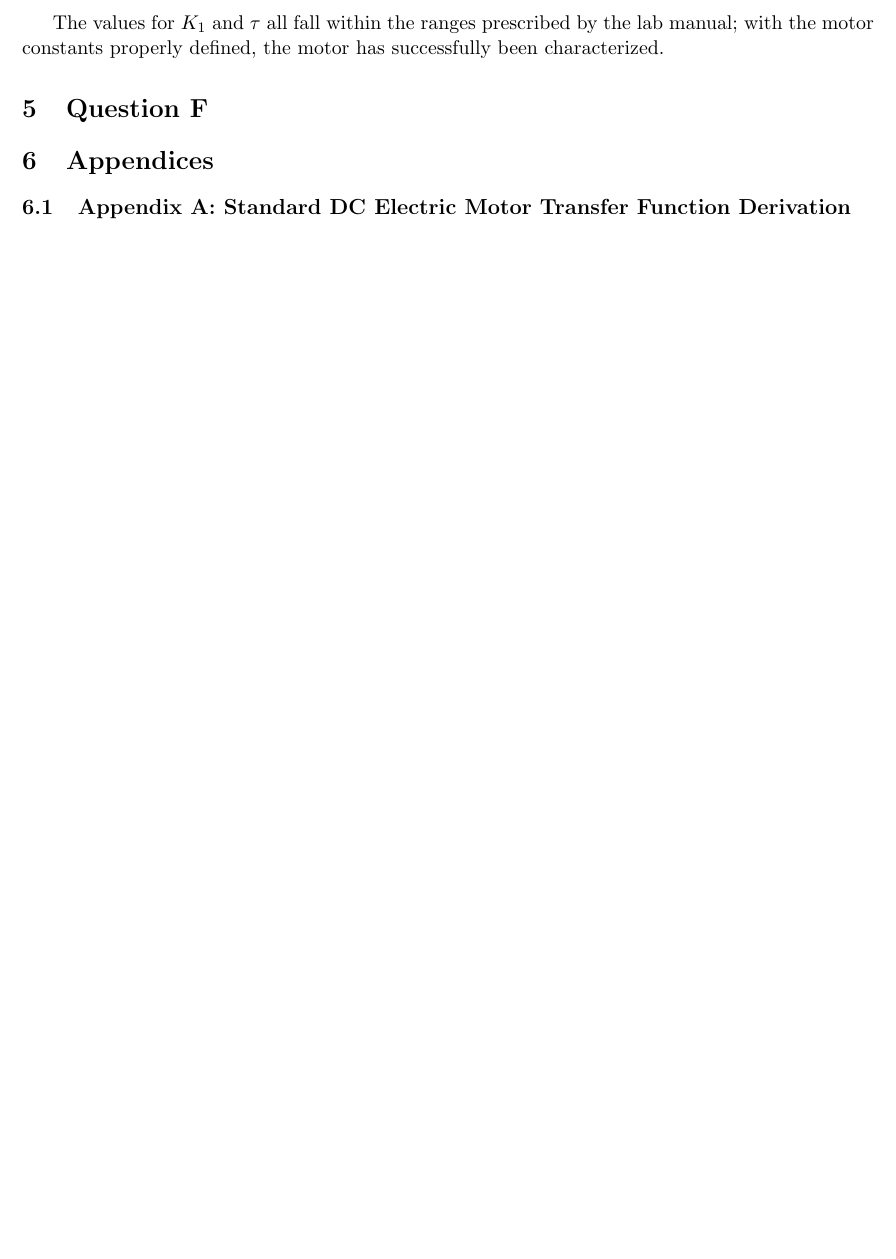
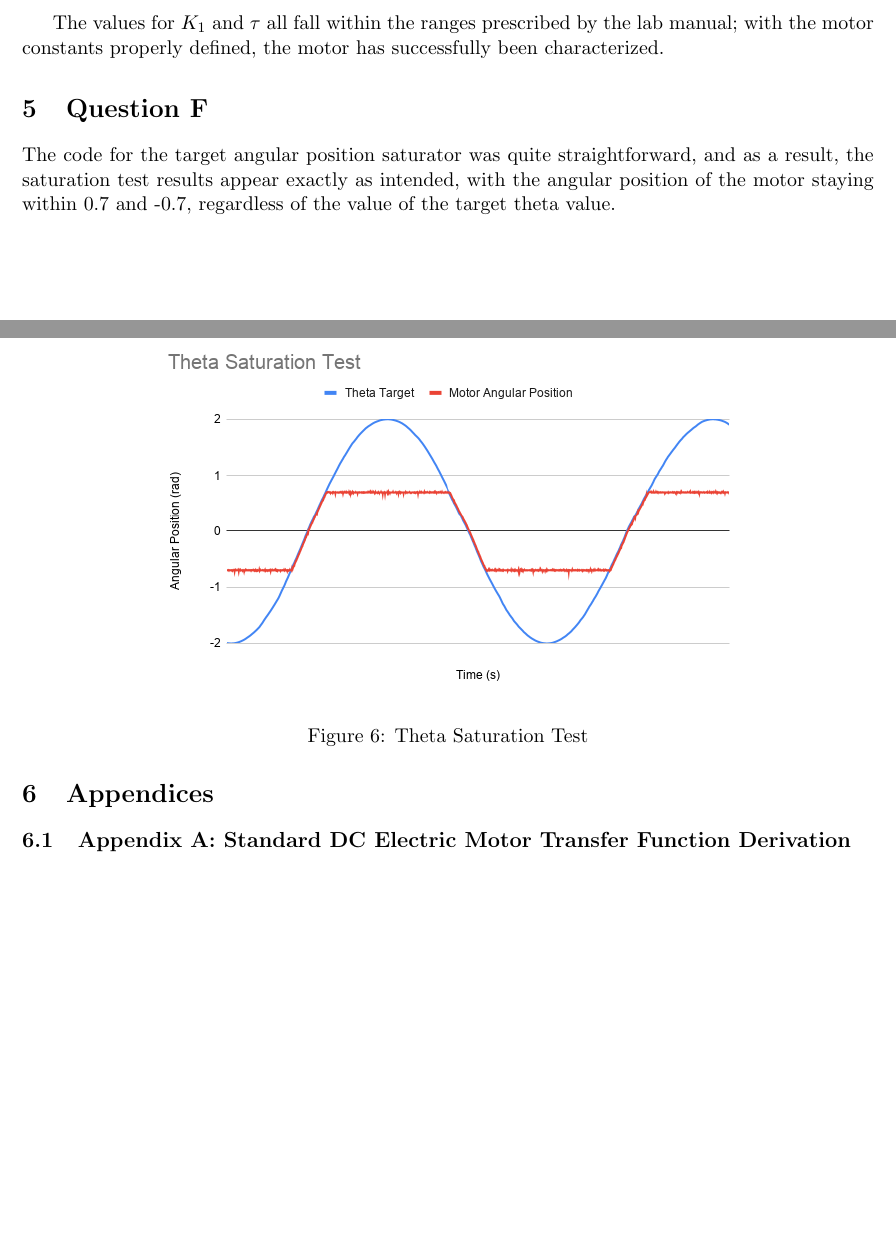
Before and after one commit to levirogalla/ball-and-beam-control, a LaTeX document (report/main.tex): part of page 6 of 7 before the commit and two parts of pages 6 and 7 of 8 after it, the two joined at a grey line, cut so that both start at the same text, the shorter picture padded with empty space. Compiled offline with pdfLaTeX.

Commit message:
finish question f physical theta saturation test

```diff
--- a/report/main.tex
+++ b/report/main.tex
@@ -274,6 +274,20 @@ with the motor constants properly defined, the motor has successfully been chara
 
 
 
+
+The code for the target angular position saturator was quite straightforward, and as a
+result, the saturation test results appear exactly as intended, with the angular position
+of the motor staying within 0.7 and -0.7, regardless of the value of the
+target theta value.
+
+\begin{figure}
+    \centering
+    \includegraphics[width=0.7\textwidth]{figures/Theta Saturation Test.png}
+    \caption{Theta Saturation Test}
+    \label{fig:theta_saturation_test}
+\end{figure}
+
+
 \section{Appendices}
 
 \subsection{Appendix A: Standard DC Electric Motor Transfer Function Derivation}
```
Also changed, not shown: report/figures/Theta Saturation Test.png (added), report/output/main.pdf.
